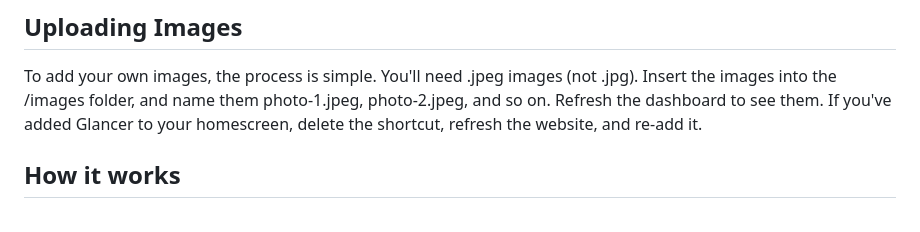
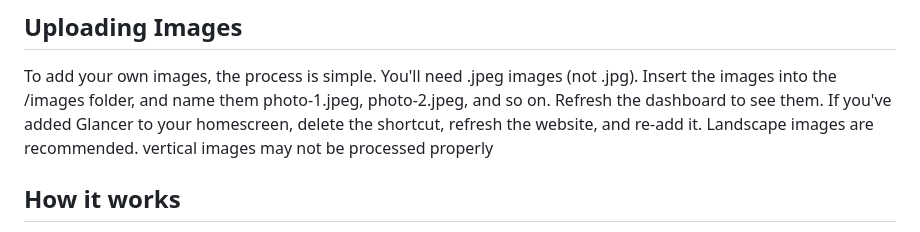
Before and after one commit to vismaysjayaram/glancer-desktop-view, a Markdown page: README.md, the part around the change. Drawn GitHub-style.

Commit message:
Recommend landscape images for better processing
Added note about landscape image recommendations.

```diff
--- a/README.md
+++ b/README.md
@@ -56,6 +56,7 @@ For actual always-on use, the server should run persistently via `launchd` rathe
 
 ## Uploading Images
 To add your own images, the process is simple. You'll need .jpeg images (not .jpg). Insert the images into the /images folder, and name them photo-1.jpeg, photo-2.jpeg, and so on. Refresh the dashboard to see them. If you've added Glancer to your homescreen, delete the shortcut, refresh the website, and re-add it.
+Landscape images are recommended. vertical images may not be processed properly
 
 ## How it works
 
```
